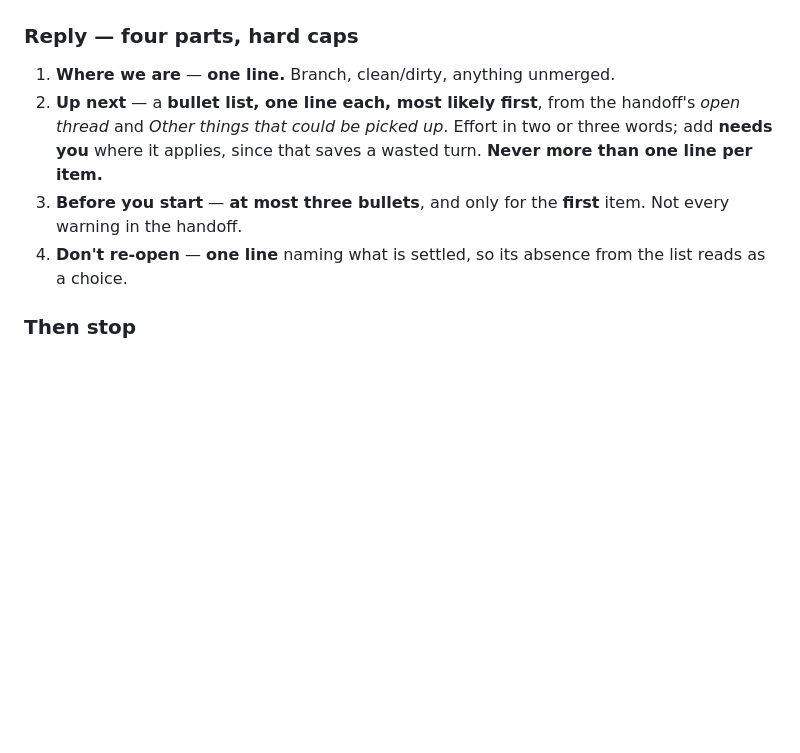
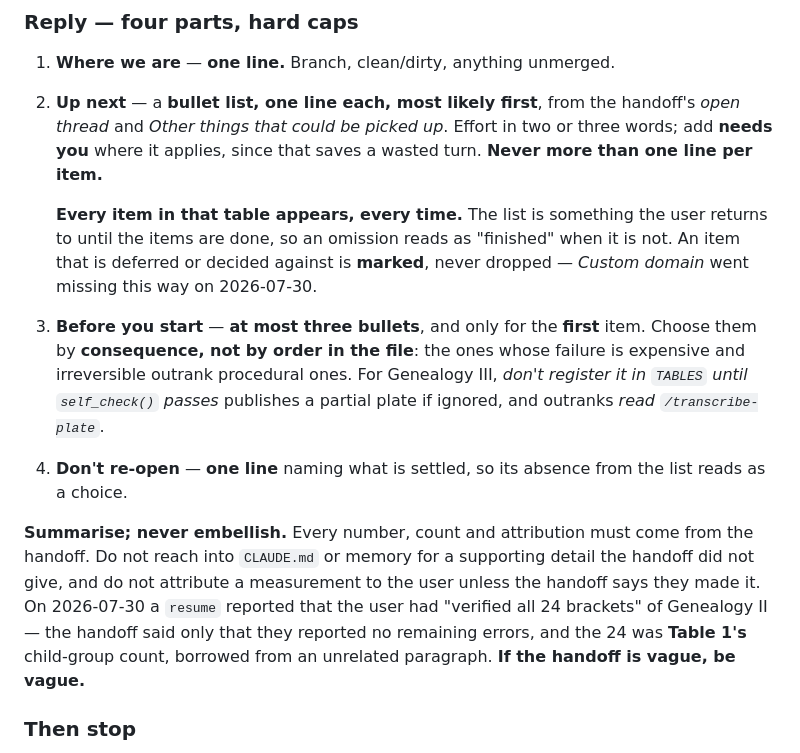
Before and after one commit to PuebloGenealogy/pueblogenealogy.github.io, a Markdown page: CLAUDE.md, the part around the change. GitHub-like rendering; blank space fills up the shorter version.

Commit message:
resume: list every item, and never embellish the handoff
A live resume produced the right shape and two content faults.

It dropped an item. The pickup table has seven; the reply gave six, losing
Custom domain. The list is something the user returns to until the items are
done, so an omission reads as finished when it is not. Deferred and
decided-against items are now marked, never dropped.

It invented a supporting detail. It reported that the user had "verified all
24 brackets" of Genealogy II. The handoff says only that they reported no
remaining errors; 24 is Table 1's child-group count, taken from an unrelated
CLAUDE.md paragraph about the misprint row grid. Wrong table, and a
measurement re-attributed to the user. Every number, count and attribution
must now come from the handoff -- if the handoff is vague, be vague.

Constraints are also chosen by consequence rather than file order: not
registering a half-read plate in TABLES outranks reading the skill first,
because ignoring it publishes a partial plate.

Co-Authored-By: Claude Opus 5 <noreply@anthropic.com>

```diff
--- a/CLAUDE.md
+++ b/CLAUDE.md
@@ -62,10 +62,27 @@ context.** It is there before you act.
    handoff's *open thread* and *Other things that could be picked up*. Effort in
    two or three words; add **needs you** where it applies, since that saves a
    wasted turn. **Never more than one line per item.**
+
+   **Every item in that table appears, every time.** The list is something the
+   user returns to until the items are done, so an omission reads as "finished"
+   when it is not. An item that is deferred or decided against is **marked**,
+   never dropped — *Custom domain* went missing this way on 2026-07-30.
 3. **Before you start** — **at most three bullets**, and only for the **first**
-   item. Not every warning in the handoff.
+   item. Choose them by **consequence, not by order in the file**: the ones
+   whose failure is expensive and irreversible outrank procedural ones. For
+   Genealogy III, *don't register it in `TABLES` until `self_check()` passes*
+   publishes a partial plate if ignored, and outranks *read `/transcribe-plate`*.
 4. **Don't re-open** — **one line** naming what is settled, so its absence from
    the list reads as a choice.
+
+**Summarise; never embellish.** Every number, count and attribution must come
+from the handoff. Do not reach into `CLAUDE.md` or memory for a supporting
+detail the handoff did not give, and do not attribute a measurement to the user
+unless the handoff says they made it. On 2026-07-30 a `resume` reported that the
+user had "verified all 24 brackets" of Genealogy II — the handoff said only that
+they reported no remaining errors, and the 24 was **Table 1's** child-group
+count, borrowed from an unrelated paragraph. **If the handoff is vague, be
+vague.**
 
 ### Then stop
 
```
